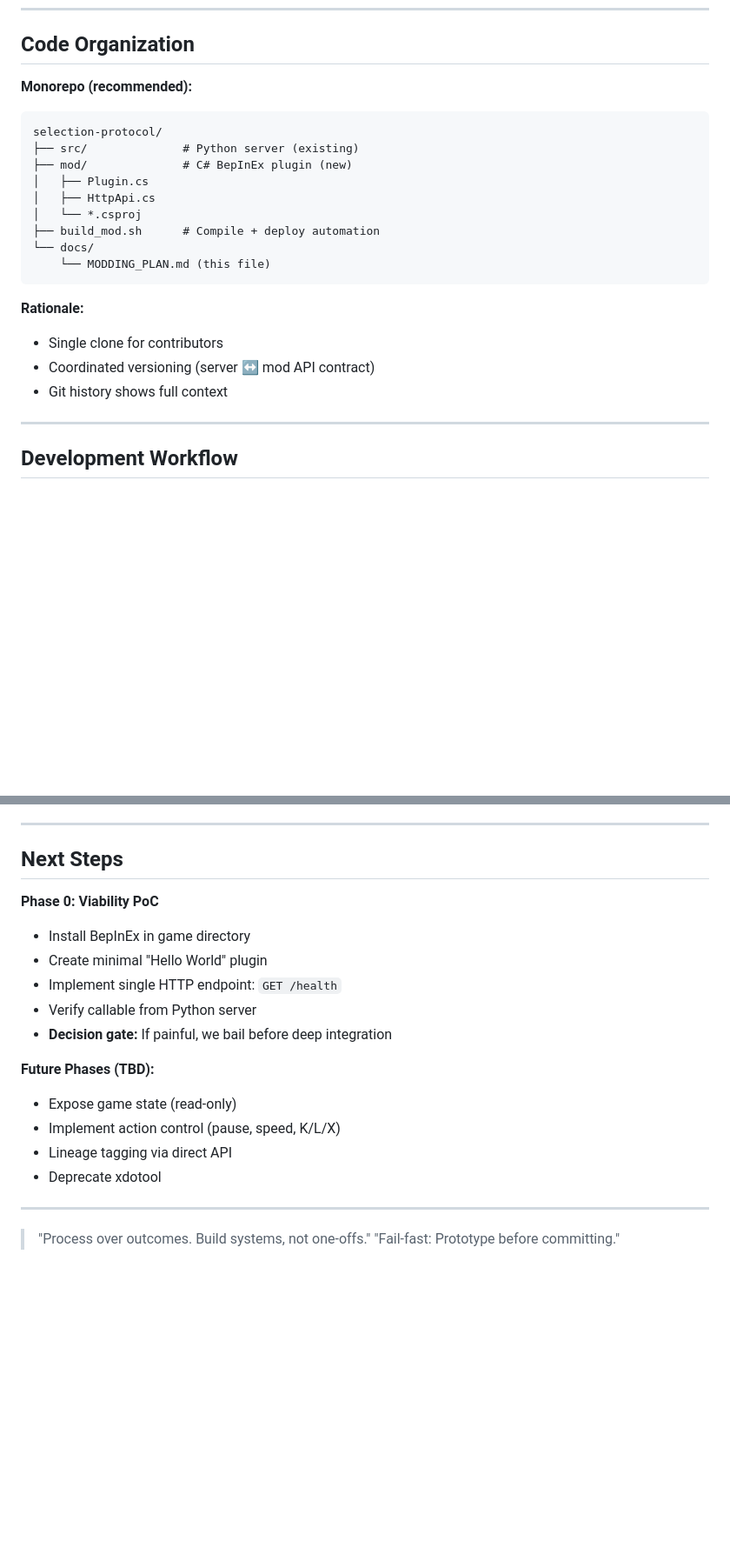
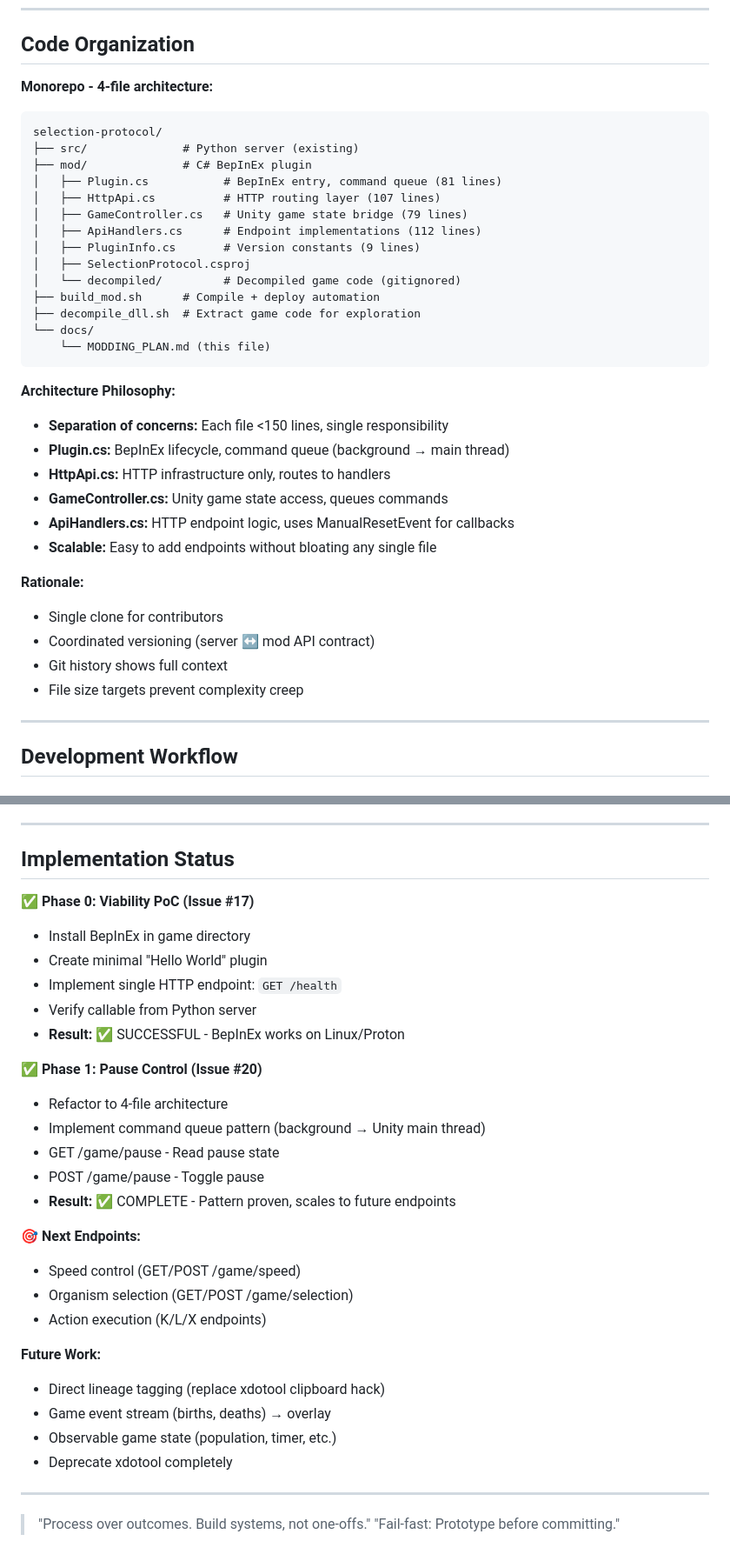
Before and after one commit to ddisisto/selection-protocol, a Markdown page: docs/MODDING_PLAN.md, 2 parts joined by grey strips. Shown at 87% size. GitHub-like rendering; blank space fills up the shorter version.

````diff
--- a/docs/MODDING_PLAN.md
+++ b/docs/MODDING_PLAN.md
@@ -106,23 +106,37 @@ pkill -f "The Bibites.exe"
 
 ## Code Organization
 
-**Monorepo (recommended):**
+**Monorepo - 4-file architecture:**
 ```
 selection-protocol/
 ├── src/              # Python server (existing)
-├── mod/              # C# BepInEx plugin (new)
-│   ├── Plugin.cs
-│   ├── HttpApi.cs
-│   └── *.csproj
+├── mod/              # C# BepInEx plugin
+│   ├── Plugin.cs           # BepInEx entry, command queue (81 lines)
+│   ├── HttpApi.cs          # HTTP routing layer (107 lines)
+│   ├── GameController.cs   # Unity game state bridge (79 lines)
+│   ├── ApiHandlers.cs      # Endpoint implementations (112 lines)
+│   ├── PluginInfo.cs       # Version constants (9 lines)
+│   ├── SelectionProtocol.csproj
+│   └── decompiled/         # Decompiled game code (gitignored)
 ├── build_mod.sh      # Compile + deploy automation
+├── decompile_dll.sh  # Extract game code for exploration
 └── docs/
     └── MODDING_PLAN.md (this file)
 ```
+
+**Architecture Philosophy:**
+- **Separation of concerns:** Each file <150 lines, single responsibility
+- **Plugin.cs:** BepInEx lifecycle, command queue (background → main thread)
+- **HttpApi.cs:** HTTP infrastructure only, routes to handlers
+- **GameController.cs:** Unity game state access, queues commands
+- **ApiHandlers.cs:** HTTP endpoint logic, uses ManualResetEvent for callbacks
+- **Scalable:** Easy to add endpoints without bloating any single file
 
 **Rationale:**
 - Single clone for contributors
 - Coordinated versioning (server ↔ mod API contract)
 - Git history shows full context
+- File size targets prevent complexity creep
 
 ---
 
@@ -234,20 +341,32 @@ grep -r "public static.*Instance" mod/decompiled/
 
 ---
 
-## Next Steps
+## Implementation Status
 
-**Phase 0: Viability PoC**
+**✅ Phase 0: Viability PoC (Issue #17)**
 - Install BepInEx in game directory
 - Create minimal "Hello World" plugin
 - Implement single HTTP endpoint: `GET /health`
 - Verify callable from Python server
-- **Decision gate:** If painful, we bail before deep integration
+- **Result:** ✅ SUCCESSFUL - BepInEx works on Linux/Proton
 
-**Future Phases (TBD):**
-- Expose game state (read-only)
-- Implement action control (pause, speed, K/L/X)
-- Lineage tagging via direct API
-- Deprecate xdotool
+**✅ Phase 1: Pause Control (Issue #20)**
+- Refactor to 4-file architecture
+- Implement command queue pattern (background → Unity main thread)
+- GET /game/pause - Read pause state
+- POST /game/pause - Toggle pause
+- **Result:** ✅ COMPLETE - Pattern proven, scales to future endpoints
+
+**🎯 Next Endpoints:**
+- Speed control (GET/POST /game/speed)
+- Organism selection (GET/POST /game/selection)
+- Action execution (K/L/X endpoints)
+
+**Future Work:**
+- Direct lineage tagging (replace xdotool clipboard hack)
+- Game event stream (births, deaths) → overlay
+- Observable game state (population, timer, etc.)
+- Deprecate xdotool completely
 
 ---
 
````
Also changed, not shown: other parts of docs/MODDING_PLAN.md (+94 -1 lines).
